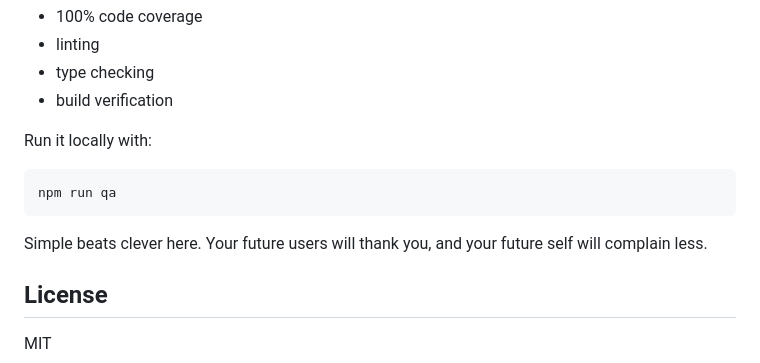
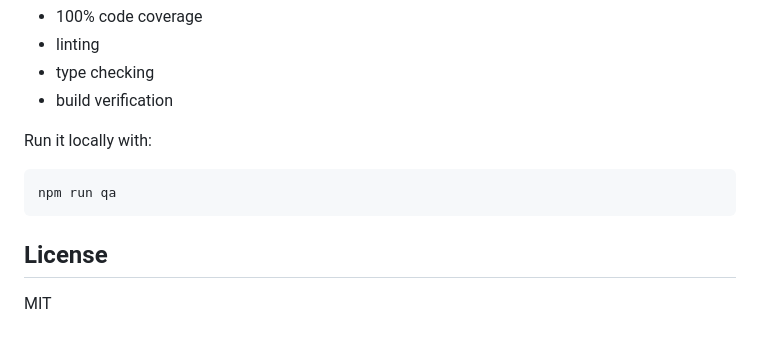
Before and after one commit to bluelibs/npm-skills, a Markdown page: README.md, the part around the change. Drawn GitHub-style; blank space fills up the shorter version.

Commit message:
chore: remove redundant phrase from README files

````diff
--- a/README.md
+++ b/README.md
@@ -390,8 +390,6 @@ Run it locally with:
 npm run qa
 ```
 
-Simple beats clever here. Your future users will thank you, and your future self will complain less.
-
 ## License
 
 MIT
````
Also changed, not shown: pages/README.md (+0 -2 lines).
